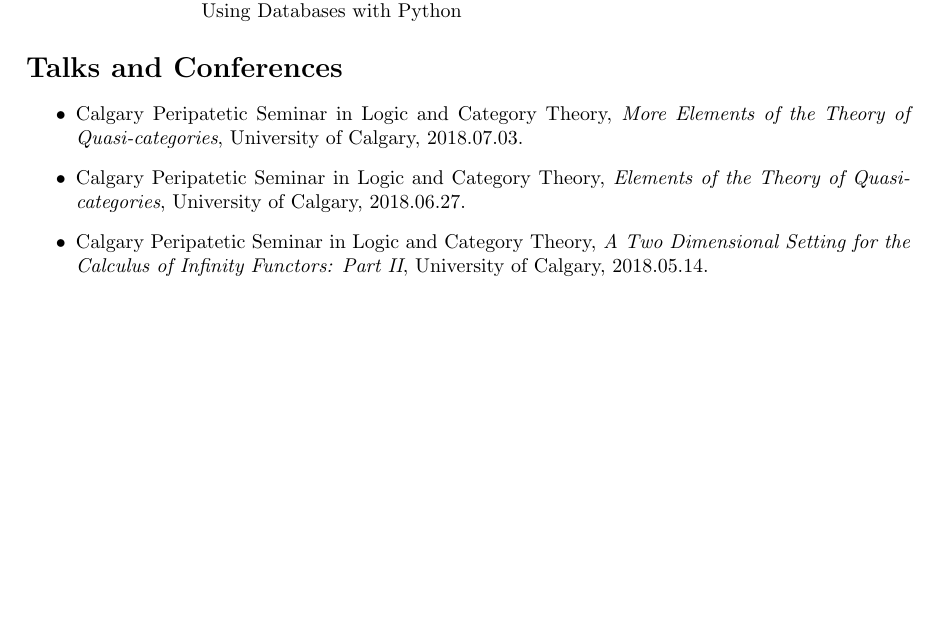
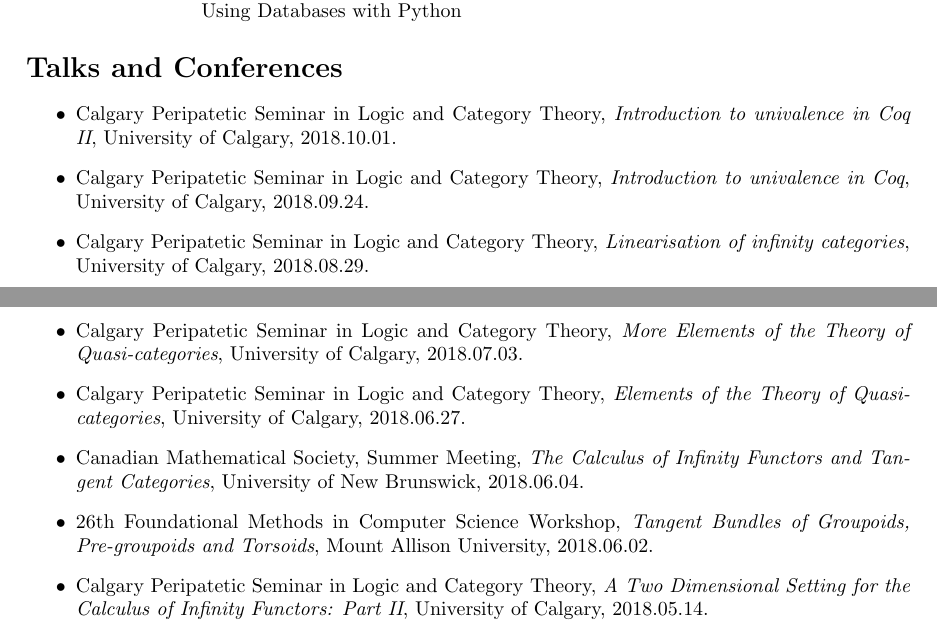
Before and after one commit to mwpb/mwpb.github.io, a LaTeX CV (curriculum-vitae/matthew-burke-cv.tex): part of page 2 of 4 before the commit and two parts of pages 2 and 3 of 4 after it, the two joined at a grey line, cut so that both start at the same text, the shorter picture padded with empty space. Compiled offline with pdfLaTeX.

Commit message:
updated academic cv

```diff
--- a/curriculum-vitae/matthew-burke-cv.tex
+++ b/curriculum-vitae/matthew-burke-cv.tex
@@ -89,8 +90,13 @@
 
 \section*{Talks and Conferences}
 \begin{itemize}
+    \item Calgary Peripatetic Seminar in Logic and Category Theory, \emph{Introduction to univalence in Coq II}, University of Calgary, 2018.10.01.
+    \item Calgary Peripatetic Seminar in Logic and Category Theory, \emph{Introduction to univalence in Coq}, University of Calgary, 2018.09.24.
+    \item Calgary Peripatetic Seminar in Logic and Category Theory, \emph{Linearisation of infinity categories}, University of Calgary, 2018.08.29.
     \item Calgary Peripatetic Seminar in Logic and Category Theory, \emph{More Elements of the Theory of Quasi-categories}, University of Calgary, 2018.07.03.
     \item Calgary Peripatetic Seminar in Logic and Category Theory, \emph{Elements of the Theory of Quasi-categories}, University of Calgary, 2018.06.27.
+    \item Canadian Mathematical Society, Summer Meeting, \emph{The Calculus of Infinity Functors and Tangent Categories}, University of New Brunswick, 2018.06.04.
+    \item 26th Foundational Methods in Computer Science Workshop, \emph{Tangent Bundles of Groupoids, Pre-groupoids and Torsoids}, Mount Allison University, 2018.06.02.
     \item Calgary Peripatetic Seminar in Logic and Category Theory, \emph{A Two Dimensional Setting for the Calculus of Infinity Functors: Part II}, University of Calgary, 2018.05.14.
     \item Calgary Peripatetic Seminar in Logic and Category Theory, \emph{A Two Dimensional Setting for the Calculus of Infinity Functors}, University of Calgary, 2018.04.30.
     \item Calgary Peripatetic Seminar in Logic and Category Theory, \emph{Free co-completion, presheaves and sheaves}, University of Calgary, 2018.03.26.
```
Also changed, not shown: curriculum-vitae/matthew-burke-cv.tex (1 more changed lines).
